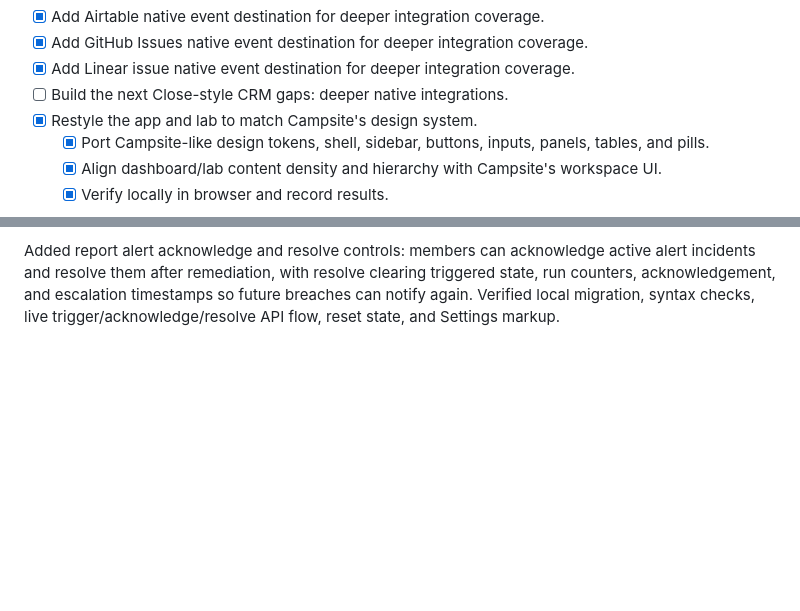
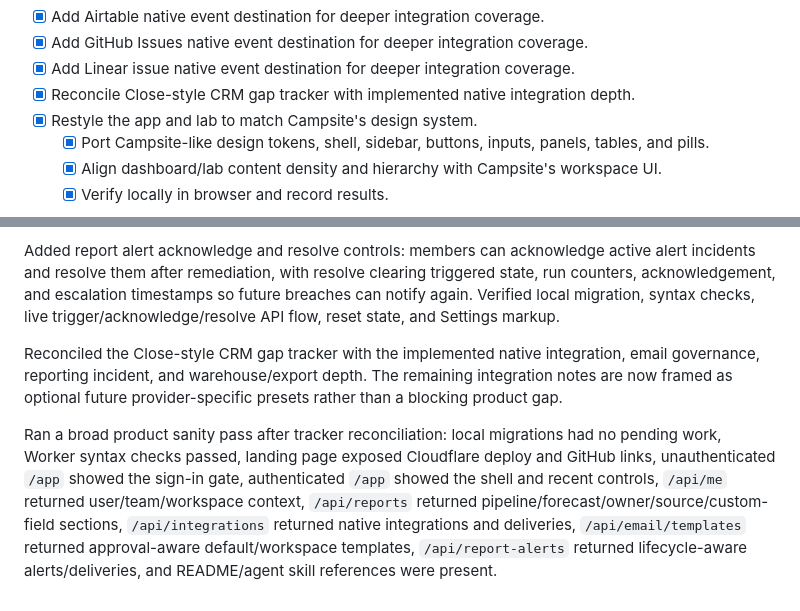
Before and after one commit to userorbit/userorbit-crm, a Markdown page: tasks/todo.md, 2 parts joined by grey strips. Drawn GitHub-style; blank space fills up the shorter version.

```diff
--- a/tasks/todo.md
+++ b/tasks/todo.md
@@ -92,7 +92,7 @@
 - [x] Add Airtable native event destination for deeper integration coverage.
 - [x] Add GitHub Issues native event destination for deeper integration coverage.
 - [x] Add Linear issue native event destination for deeper integration coverage.
-- [ ] Build the next Close-style CRM gaps: deeper native integrations.
+- [x] Reconcile Close-style CRM gap tracker with implemented native integration depth.
 - [x] Restyle the app and lab to match Campsite's design system.
   - [x] Port Campsite-like design tokens, shell, sidebar, buttons, inputs, panels, tables, and pills.
   - [x] Align dashboard/lab content density and hierarchy with Campsite's workspace UI.
@@ -209,3 +209,7 @@ Added report alert owner and runbook context: report alerts now store owner labe
 Added two-step report alert escalation policies: admins can configure a second escalation threshold plus webhook/native integration destination, and each escalation step fires once per triggered incident before recovery resets the incident. Verified local migration, syntax checks, Settings markup, first-run primary plus first escalation delivery, and second-run primary plus second escalation delivery.
 
 Added report alert acknowledge and resolve controls: members can acknowledge active alert incidents and resolve them after remediation, with resolve clearing triggered state, run counters, acknowledgement, and escalation timestamps so future breaches can notify again. Verified local migration, syntax checks, live trigger/acknowledge/resolve API flow, reset state, and Settings markup.
+
+Reconciled the Close-style CRM gap tracker with the implemented native integration, email governance, reporting incident, and warehouse/export depth. The remaining integration notes are now framed as optional future provider-specific presets rather than a blocking product gap.
+
+Ran a broad product sanity pass after tracker reconciliation: local migrations had no pending work, Worker syntax checks passed, landing page exposed Cloudflare deploy and GitHub links, unauthenticated `/app` showed the sign-in gate, authenticated `/app` showed the shell and recent controls, `/api/me` returned user/team/workspace context, `/api/reports` returned pipeline/forecast/owner/source/custom-field sections, `/api/integrations` returned native integrations and deliveries, `/api/email/templates` returned approval-aware default/workspace templates, `/api/report-alerts` returned lifecycle-aware alerts/deliveries, and README/agent skill references were present.
```
Also changed, not shown: README.md (+11 -7 lines), docs/research.md (+5 -10 lines).
